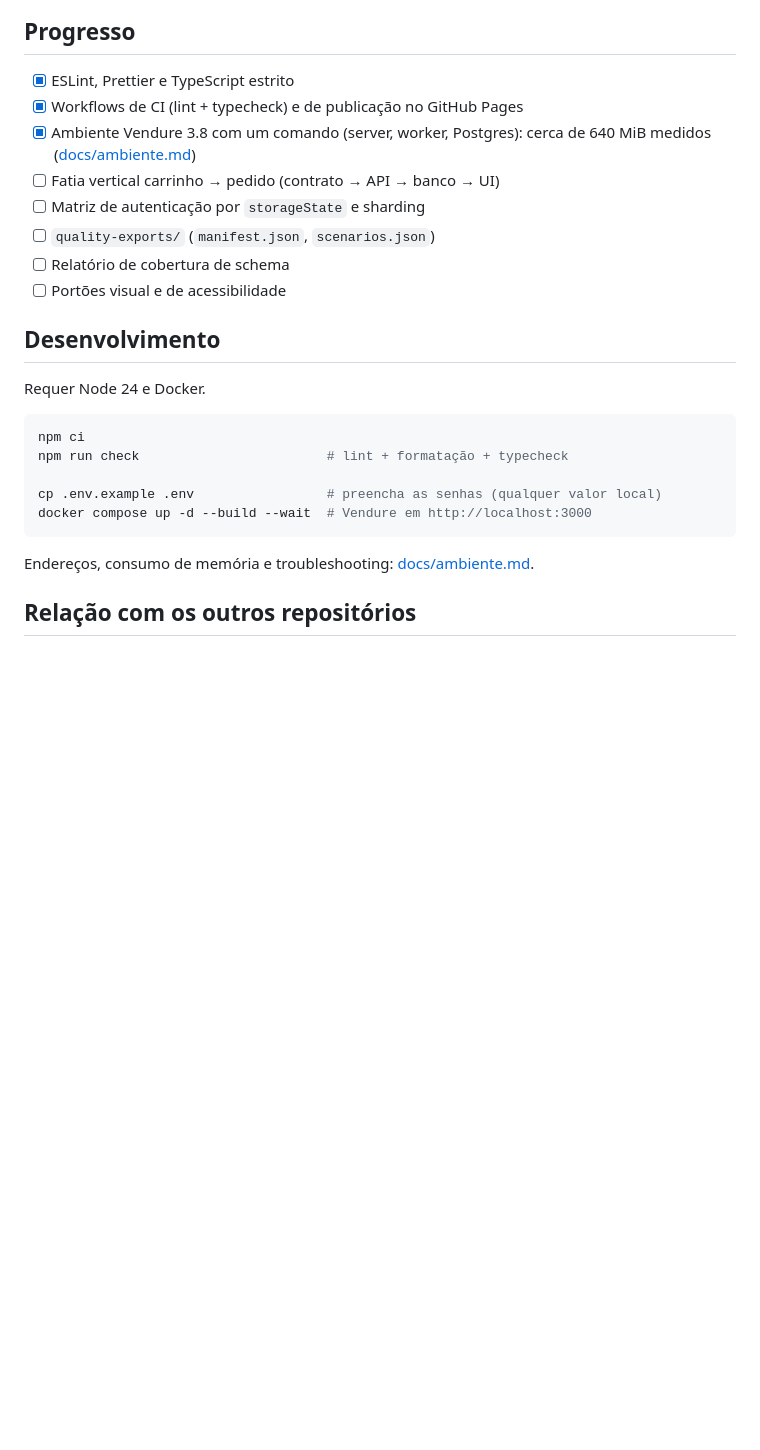
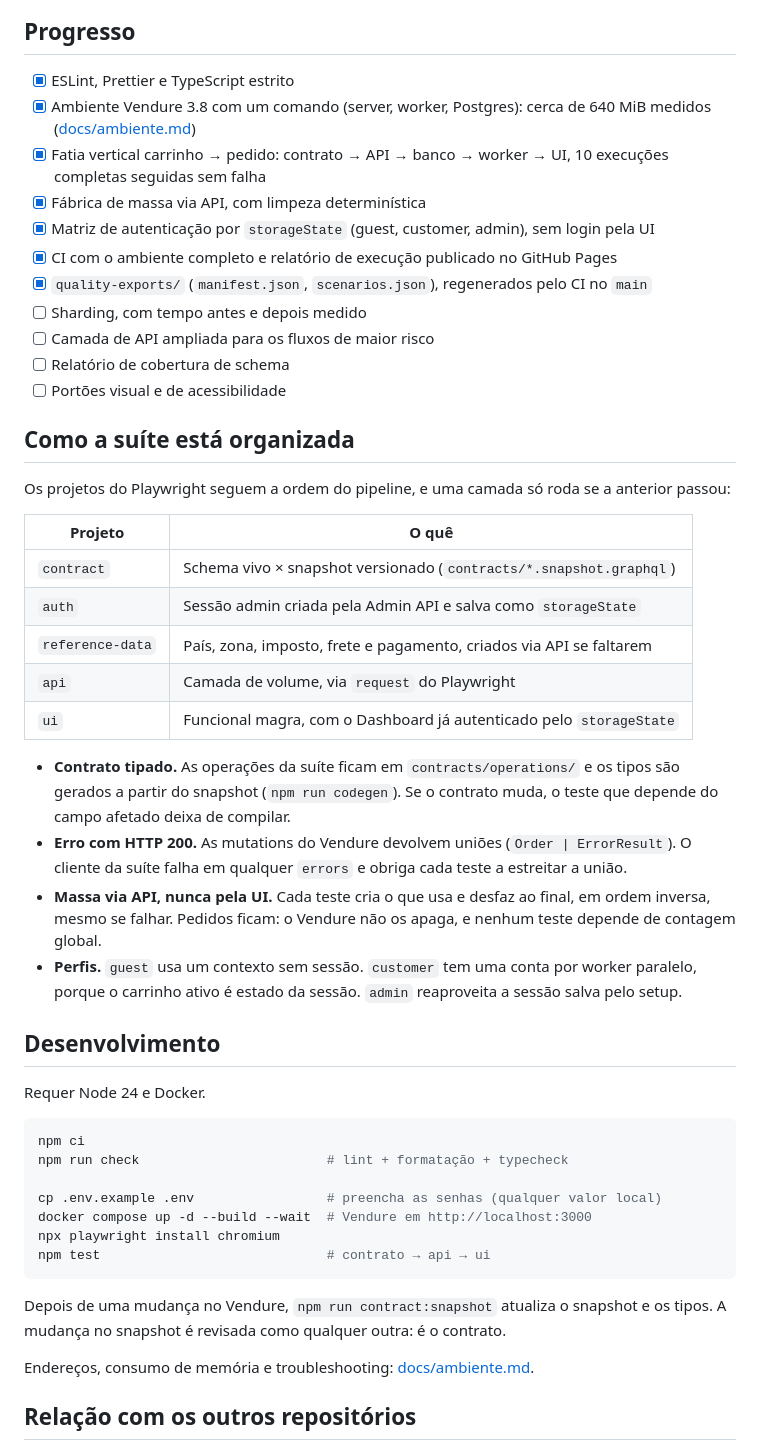
Before and after one commit to FabioNandes/vendure-contract-suite, a Markdown page: README.md, the part around the change. GitHub-like rendering; blank space fills up the shorter version.

Commit message:
docs: progresso da Fase 1 e organização da suíte
Co-Authored-By: Claude Opus 5.5 <noreply@anthropic.com>

````diff
--- a/README.md
+++ b/README.md
@@ -42,14 +42,41 @@ login pela interface em setup de teste; massa criada pela UI.
 ## Progresso
 
 - [x] ESLint, Prettier e TypeScript estrito
-- [x] Workflows de CI (lint + typecheck) e de publicação no GitHub Pages
 - [x] Ambiente Vendure 3.8 com um comando (server, worker, Postgres): cerca de 640 MiB medidos
       ([docs/ambiente.md](docs/ambiente.md))
-- [ ] Fatia vertical carrinho → pedido (contrato → API → banco → UI)
-- [ ] Matriz de autenticação por `storageState` e sharding
-- [ ] `quality-exports/` (`manifest.json`, `scenarios.json`)
+- [x] Fatia vertical carrinho → pedido: contrato → API → banco → worker → UI, 10 execuções
+      completas seguidas sem falha
+- [x] Fábrica de massa via API, com limpeza determinística
+- [x] Matriz de autenticação por `storageState` (guest, customer, admin), sem login pela UI
+- [x] CI com o ambiente completo e relatório de execução publicado no GitHub Pages
+- [x] `quality-exports/` (`manifest.json`, `scenarios.json`), regenerados pelo CI no `main`
+- [ ] Sharding, com tempo antes e depois medido
+- [ ] Camada de API ampliada para os fluxos de maior risco
 - [ ] Relatório de cobertura de schema
 - [ ] Portões visual e de acessibilidade
+
+## Como a suíte está organizada
+
+Os projetos do Playwright seguem a ordem do pipeline, e uma camada só roda se a anterior passou:
+
+| Projeto          | O quê                                                               |
+| ---------------- | ------------------------------------------------------------------- |
+| `contract`       | Schema vivo × snapshot versionado (`contracts/*.snapshot.graphql`)  |
+| `auth`           | Sessão admin criada pela Admin API e salva como `storageState`      |
+| `reference-data` | País, zona, imposto, frete e pagamento, criados via API se faltarem |
+| `api`            | Camada de volume, via `request` do Playwright                       |
+| `ui`             | Funcional magra, com o Dashboard já autenticado pelo `storageState` |
+
+- **Contrato tipado.** As operações da suíte ficam em `contracts/operations/` e os tipos são
+  gerados a partir do snapshot (`npm run codegen`). Se o contrato muda, o teste que depende do
+  campo afetado deixa de compilar.
+- **Erro com HTTP 200.** As mutations do Vendure devolvem uniões (`Order | ErrorResult`). O
+  cliente da suíte falha em qualquer `errors` e obriga cada teste a estreitar a união.
+- **Massa via API, nunca pela UI.** Cada teste cria o que usa e desfaz ao final, em ordem
+  inversa, mesmo se falhar. Pedidos ficam: o Vendure não os apaga, e nenhum teste depende de
+  contagem global.
+- **Perfis.** `guest` usa um contexto sem sessão. `customer` tem uma conta por worker paralelo,
+  porque o carrinho ativo é estado da sessão. `admin` reaproveita a sessão salva pelo setup.
 
 ## Desenvolvimento
 
@@ -61,7 +88,12 @@ npm run check                        # lint + formatação + typecheck
 
 cp .env.example .env                 # preencha as senhas (qualquer valor local)
 docker compose up -d --build --wait  # Vendure em http://localhost:3000
+npx playwright install chromium
+npm test                             # contrato → api → ui
 ```
+
+Depois de uma mudança no Vendure, `npm run contract:snapshot` atualiza o snapshot e os tipos.
+A mudança no snapshot é revisada como qualquer outra: é o contrato.
 
 Endereços, consumo de memória e troubleshooting: [docs/ambiente.md](docs/ambiente.md).
 
````
Also changed, not shown: docs/ambiente.md (+4 -0 lines).
